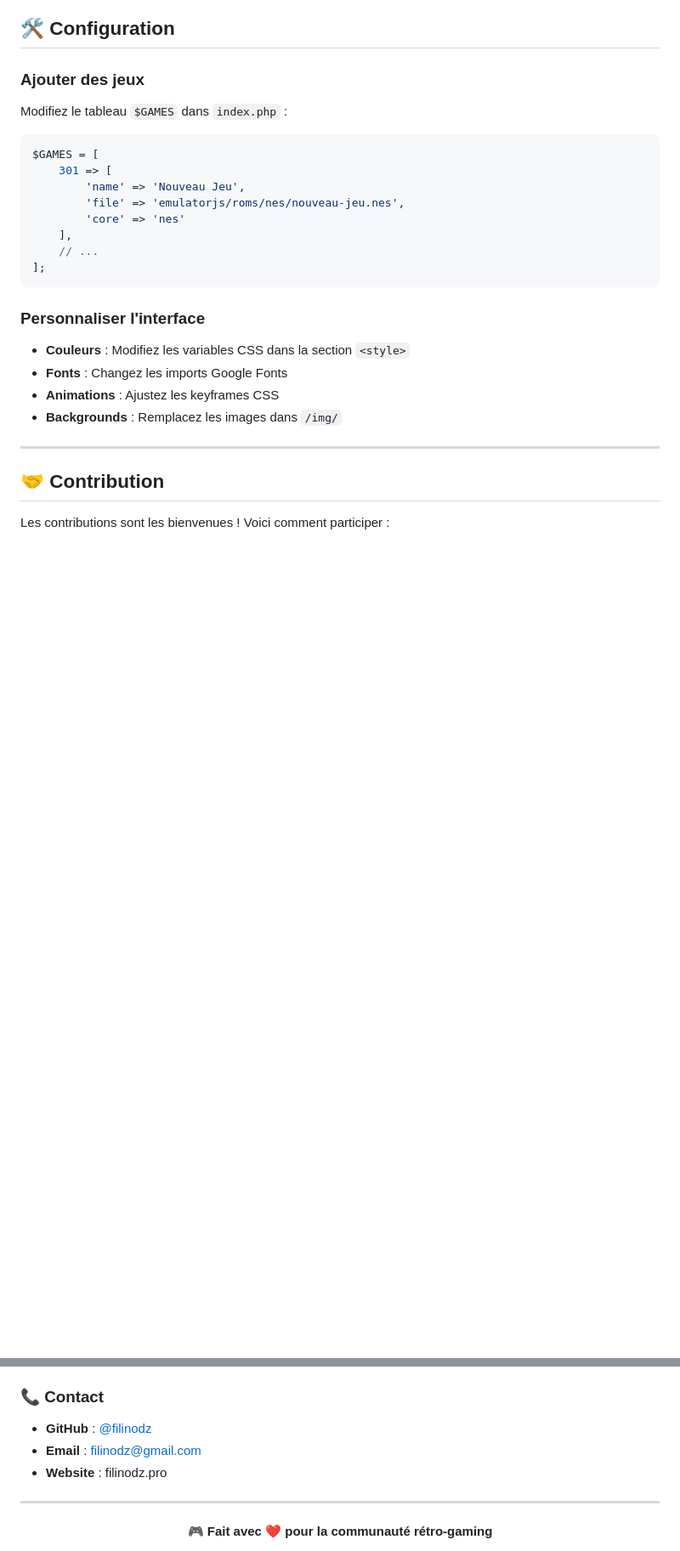
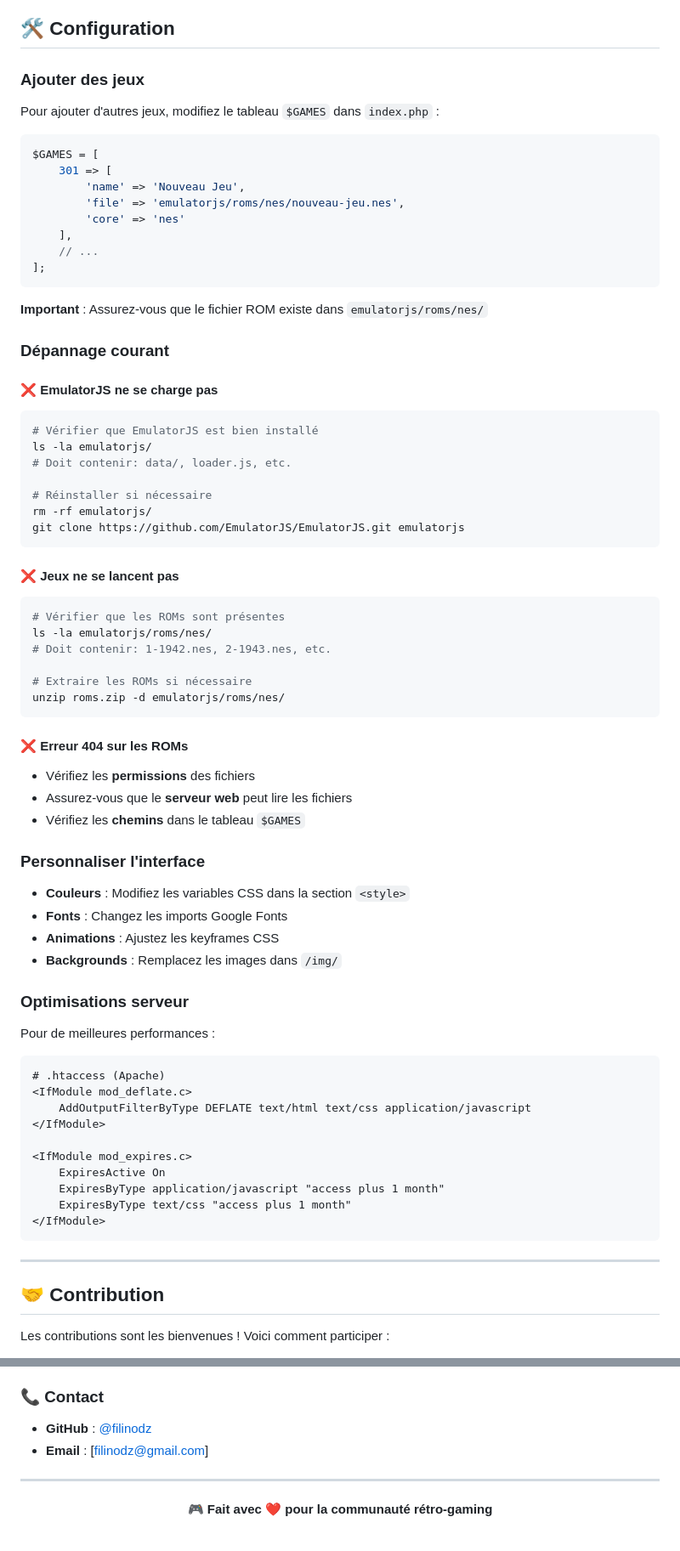
Before and after one commit to filinodz/vcd-300-game, a Markdown page: README.md, 2 parts joined by grey strips. Shown at 85% size. Rendered like a GitHub page; blank space fills up the shorter version.

````diff
--- a/README.md
+++ b/README.md
@@ -123,7 +174,7 @@ vcd-300-game/
 
 ### Ajouter des jeux
 
-Modifiez le tableau `$GAMES` dans `index.php` :
+Pour ajouter d'autres jeux, modifiez le tableau `$GAMES` dans `index.php` :
 
 ```php
 $GAMES = [
@@ -136,12 +187,59 @@ $GAMES = [
 ];
 ```
 
+**Important** : Assurez-vous que le fichier ROM existe dans `emulatorjs/roms/nes/`
+
+### Dépannage courant
+
+#### ❌ **EmulatorJS ne se charge pas**
+```bash
+# Vérifier que EmulatorJS est bien installé
+ls -la emulatorjs/
+# Doit contenir: data/, loader.js, etc.
+
+# Réinstaller si nécessaire
+rm -rf emulatorjs/
+git clone https://github.com/EmulatorJS/EmulatorJS.git emulatorjs
+```
+
+#### ❌ **Jeux ne se lancent pas**
+```bash
+# Vérifier que les ROMs sont présentes
+ls -la emulatorjs/roms/nes/
+# Doit contenir: 1-1942.nes, 2-1943.nes, etc.
+
+# Extraire les ROMs si nécessaire
+unzip roms.zip -d emulatorjs/roms/nes/
+```
+
+#### ❌ **Erreur 404 sur les ROMs**
+- Vérifiez les **permissions** des fichiers
+- Assurez-vous que le **serveur web** peut lire les fichiers
+- Vérifiez les **chemins** dans le tableau `$GAMES`
+
 ### Personnaliser l'interface
 
 - **Couleurs** : Modifiez les variables CSS dans la section `<style>`
 - **Fonts** : Changez les imports Google Fonts
 - **Animations** : Ajustez les keyframes CSS
 - **Backgrounds** : Remplacez les images dans `/img/`
+
+### Optimisations serveur
+
+Pour de meilleures performances :
+
+```apache
+# .htaccess (Apache)
+<IfModule mod_deflate.c>
+    AddOutputFilterByType DEFLATE text/html text/css application/javascript
+</IfModule>
+
+<IfModule mod_expires.c>
+    ExpiresActive On
+    ExpiresByType application/javascript "access plus 1 month"
+    ExpiresByType text/css "access plus 1 month"
+</IfModule>
+```
 
 ---
 
@@ -210,8 +308,7 @@ Si ce projet vous plaît :
 ### 📞 Contact
 
 - **GitHub** : [@filinodz](https://github.com/filinodz)
-- **Email** : filinodz@gmail.com
-- **Website** : filinodz.pro
+- **Email** : [filinodz@gmail.com]
 
 ---
 
````
Also changed, not shown: other parts of README.md (+60 -9 lines).
